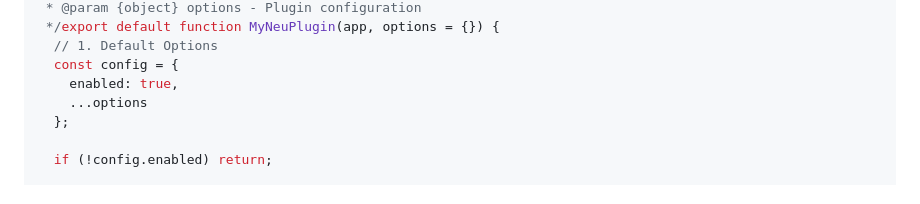
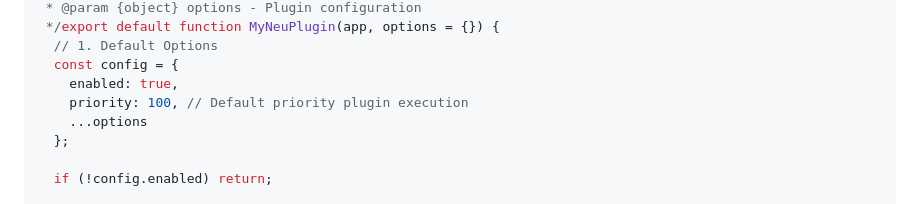
Before and after one commit to ulywae/Neu, a Markdown page: README.md, the part around the change. GitHub-like rendering.

```diff
--- a/README.md
+++ b/README.md
@@ -955,6 +955,7 @@ Here is an example template for creating a plugin.
   // 1. Default Options
   const config = {
     enabled: true,
+    priority: 100, // Default priority plugin execution
     ...options
   };
 
```
